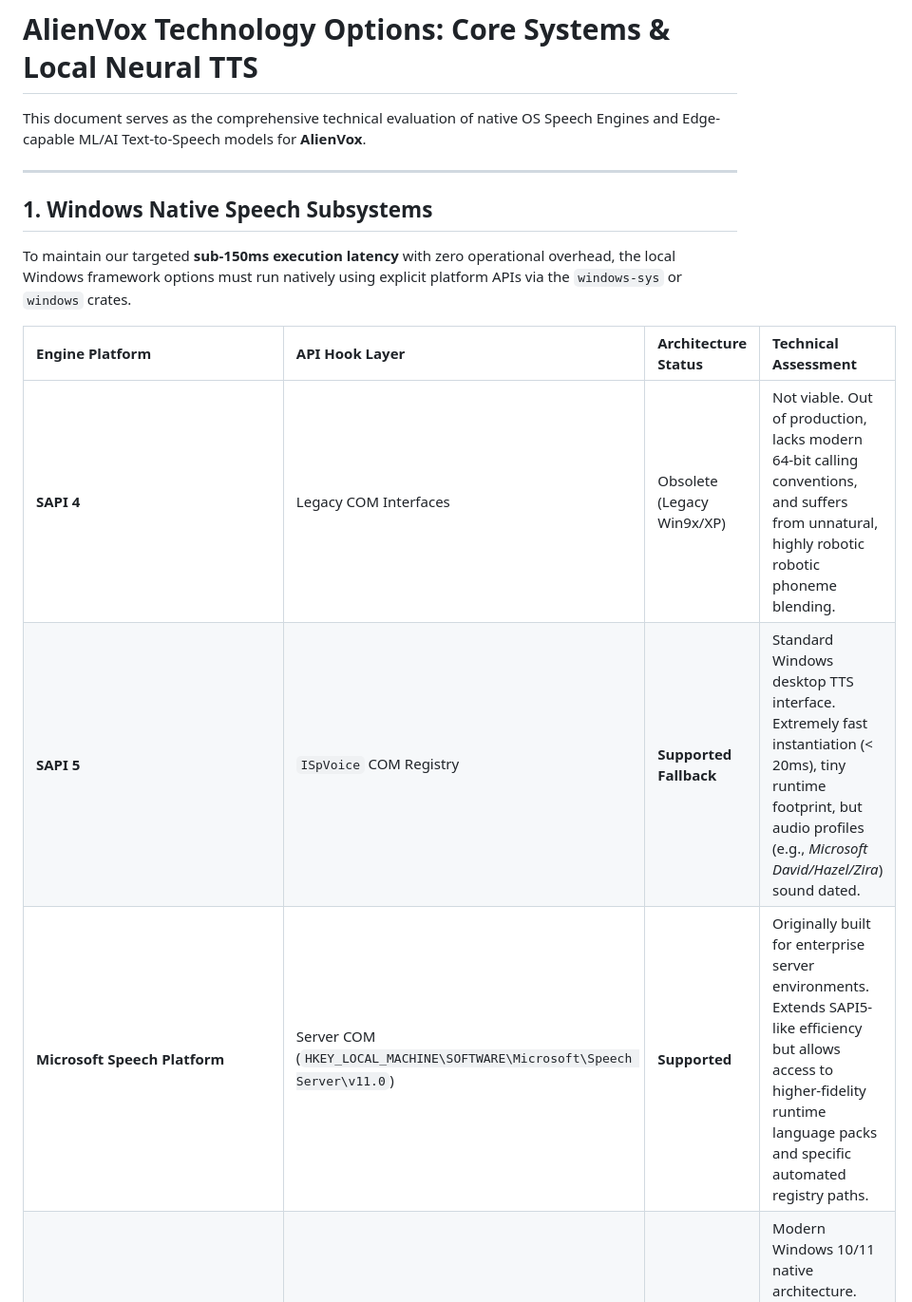
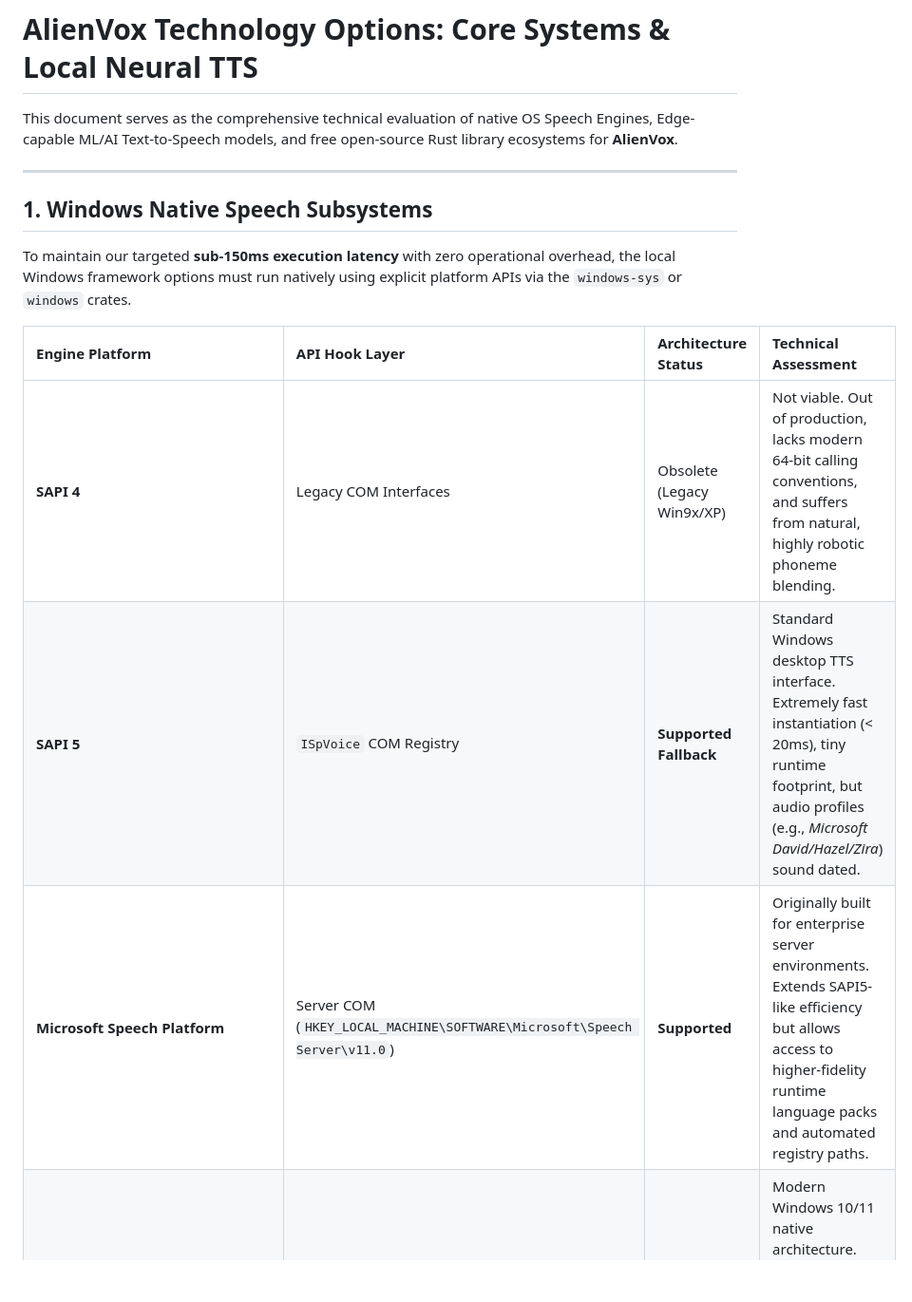
Before and after one commit to mameen/AlienVox, a Markdown page: docs/docstts_technology_options.md, the part around one of its changes. Shown at 95% size. GitHub-like rendering; blank space fills up the shorter version.

```diff
--- a/docs/docstts_technology_options.md
+++ b/docs/docstts_technology_options.md
@@ -1,6 +1,6 @@
 # AlienVox Technology Options: Core Systems & Local Neural TTS
 
-This document serves as the comprehensive technical evaluation of native OS Speech Engines and Edge-capable ML/AI Text-to-Speech models for **AlienVox**.
+This document serves as the comprehensive technical evaluation of native OS Speech Engines, Edge-capable ML/AI Text-to-Speech models, and free open-source Rust library ecosystems for **AlienVox**.
 
 ---
 
@@ -10,9 +10,9 @@ To maintain our targeted **sub-150ms execution latency** with zero operational o
 
 | Engine Platform | API Hook Layer | Architecture Status | Technical Assessment |
 | :--- | :--- | :--- | :--- |
-| **SAPI 4** | Legacy COM Interfaces | Obsolete (Legacy Win9x/XP) | Not viable. Out of production, lacks modern 64-bit calling conventions, and suffers from unnatural, highly robotic robotic phoneme blending. |
+| **SAPI 4** | Legacy COM Interfaces | Obsolete (Legacy Win9x/XP) | Not viable. Out of production, lacks modern 64-bit calling conventions, and suffers from natural, highly robotic phoneme blending. |
 | **SAPI 5** | `ISpVoice` COM Registry | **Supported Fallback** | Standard Windows desktop TTS interface. Extremely fast instantiation (< 20ms), tiny runtime footprint, but audio profiles (e.g., *Microsoft David/Hazel/Zira*) sound dated. |
-| **Microsoft Speech Platform** | Server COM (`HKEY_LOCAL_MACHINE\SOFTWARE\Microsoft\Speech Server\v11.0`) | **Supported** | Originally built for enterprise server environments. Extends SAPI5-like efficiency but allows access to higher-fidelity runtime language packs and specific automated registry paths. |
+| **Microsoft Speech Platform** | Server COM (`HKEY_LOCAL_MACHINE\SOFTWARE\Microsoft\Speech Server\v11.0`) | **Supported** | Originally built for enterprise server environments. Extends SAPI5-like efficiency but allows access to higher-fidelity runtime language packs and automated registry paths. |
 | **Windows.Media.SpeechSynthesis (WinRT)** | WinRT Runtime Component (`SpeechSynthesizer`) | **Primary Desktop Choice** | Modern Windows 10/11 native architecture. Provides cleaner multi-threaded execution, accessibility hook synchronization, and utilizes improved voices (e.g., *Microsoft George, Susan*). |
 
 ---
```
Also changed, not shown: other parts of docs/docstts_technology_options.md (+34 -14 lines).
